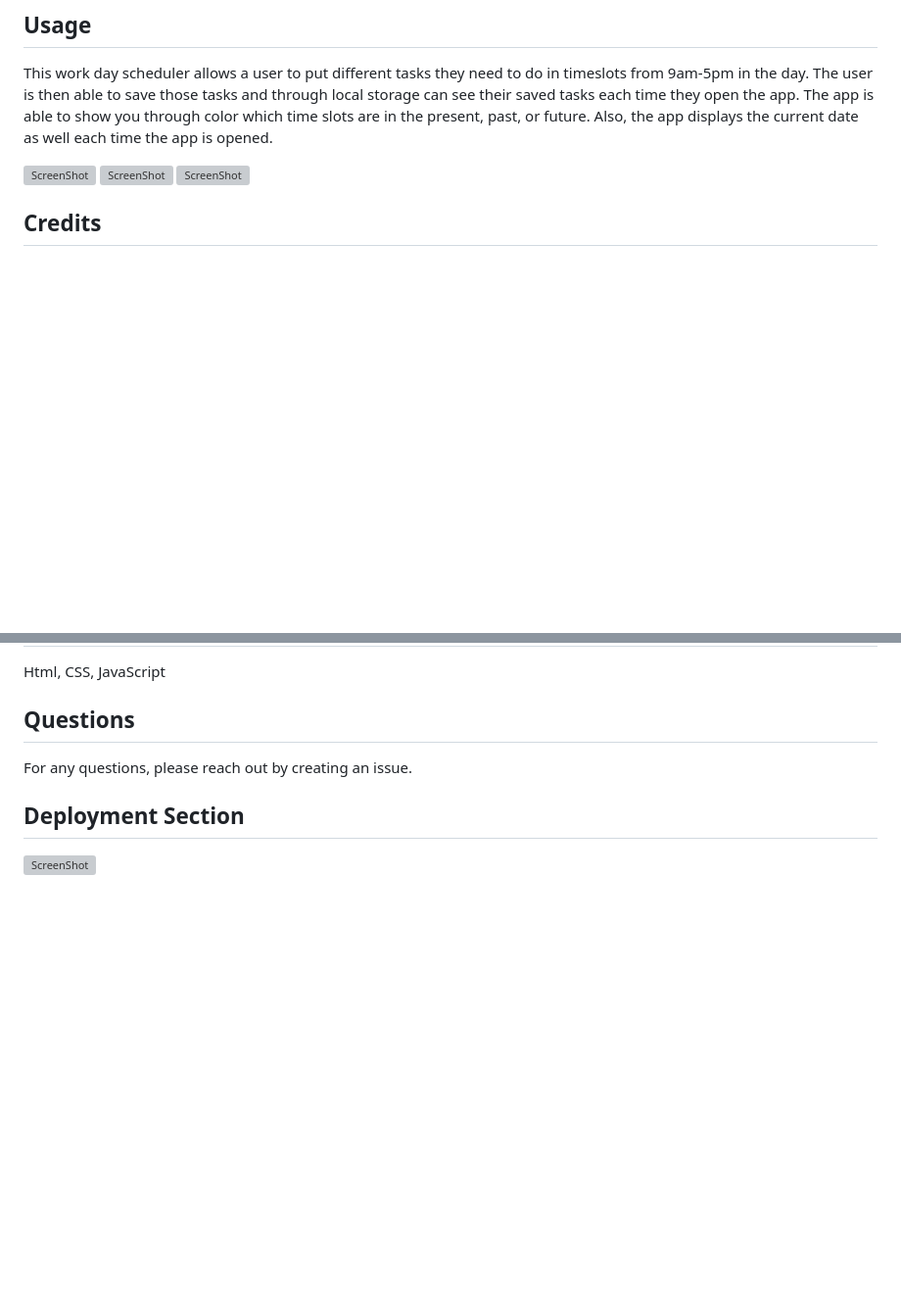
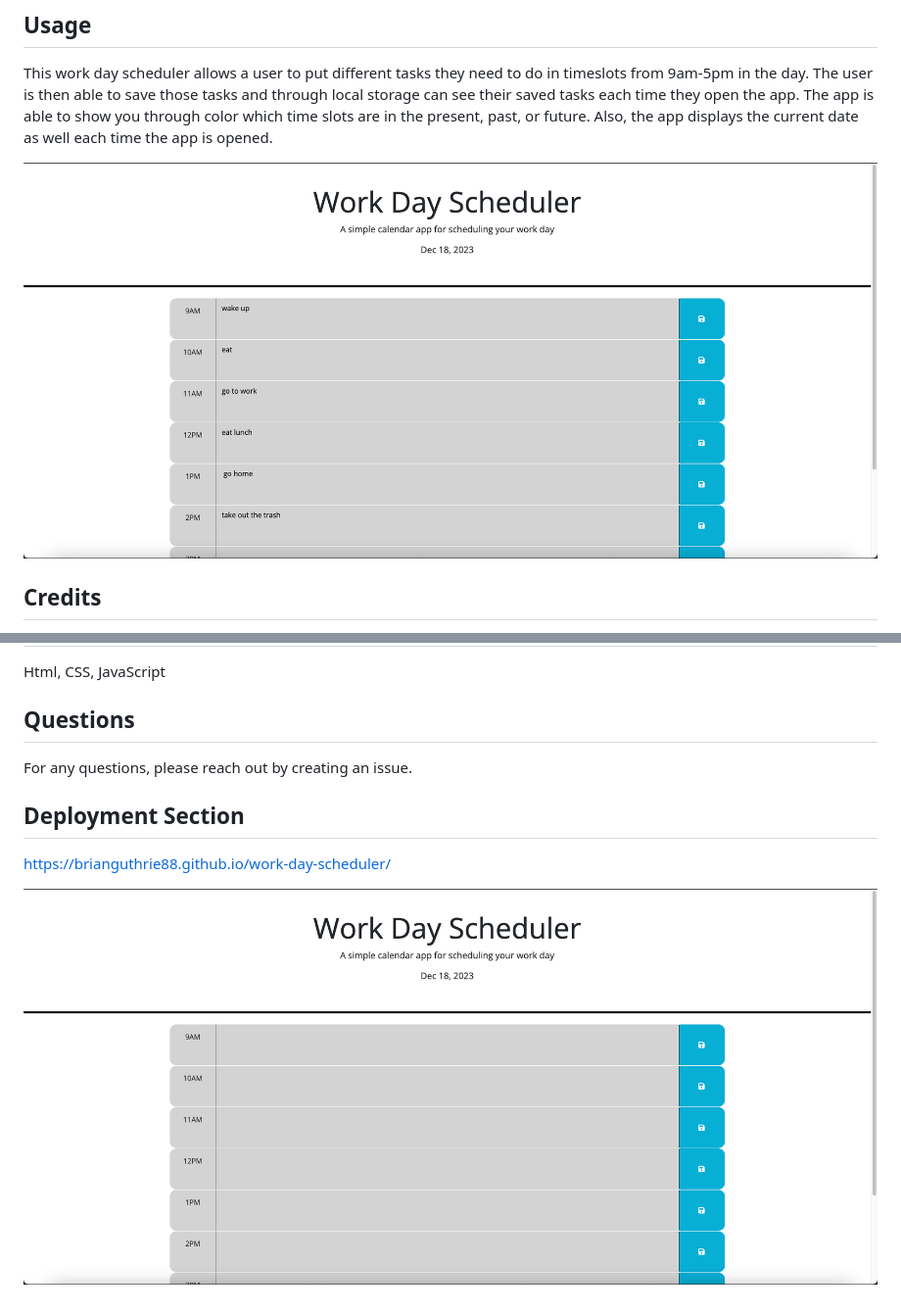
Before and after one commit to brianguthrie88/work-day-scheduler, a Markdown page: README.md, 2 parts joined by grey strips. Shown: that part at 98% size. GitHub-like rendering; pictures changed too: assets/images/adding-todos.png (added), assets/images/homepage.png (added); blank space fills up the shorter version; grey boxes are pictures that could not be loaded.

Commit message:
finished readme

```diff
--- a/README.md
+++ b/README.md
@@ -6,9 +6,7 @@ For this project, we as web developing, boot camp students, wanted to create a w
 ## Usage
 This work day scheduler allows a user to put different tasks they need to do in timeslots from 9am-5pm in the day. The user is then able to save those tasks and through local storage can see their saved tasks each time they open the app. The app is able to show you through color which time slots are in the present, past, or future. Also, the app displays the current date as well each time the app is opened.
 
-![ScreenShot](assets/images/questions.png)
-![ScreenShot](assets/images/end-game.png)
-![ScreenShot](assets/images/high-scores.png)
+![ScreenShot](assets/images/adding-todos.png)
 
 
 ## Credits
@@ -21,6 +19,6 @@ Html, CSS, JavaScript
 For any questions, please reach out by creating an issue.
 
 ## Deployment Section
+https://brianguthrie88.github.io/work-day-scheduler/
 
-
-![ScreenShot](assets/images/main-page.png)
+![ScreenShot](assets/images/homepage.png)
```
Also changed, not shown: 1 other file.
